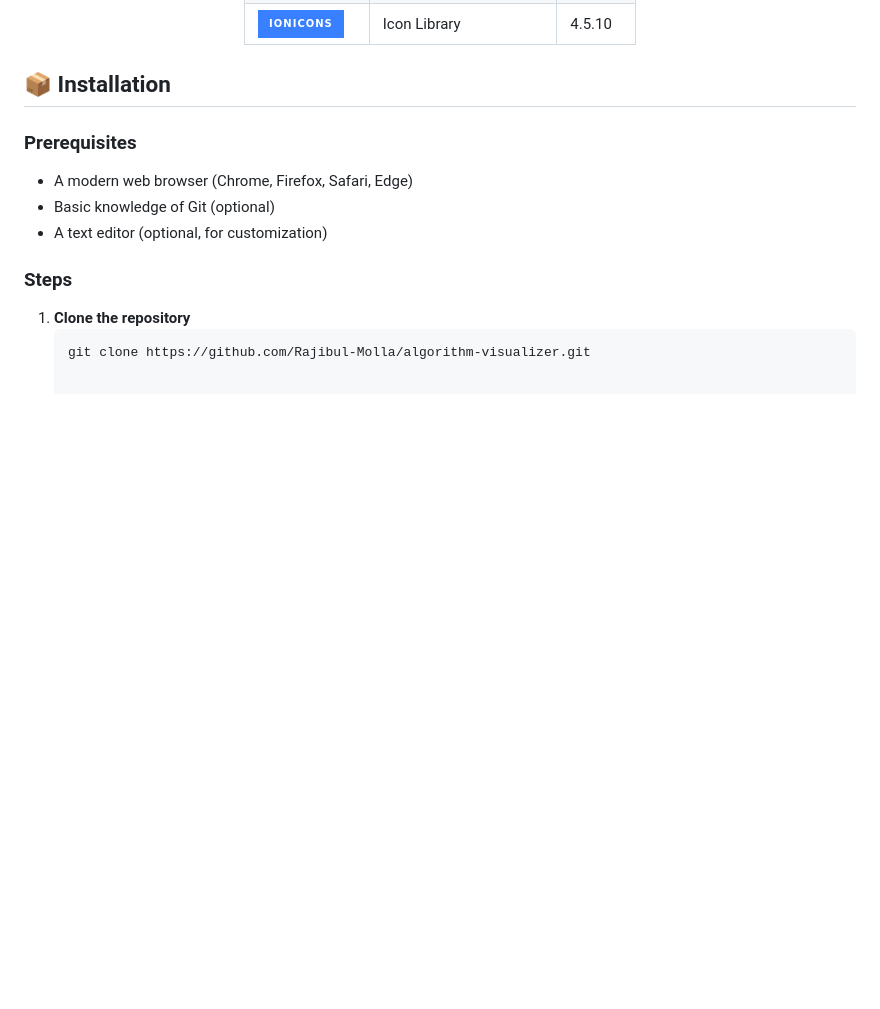
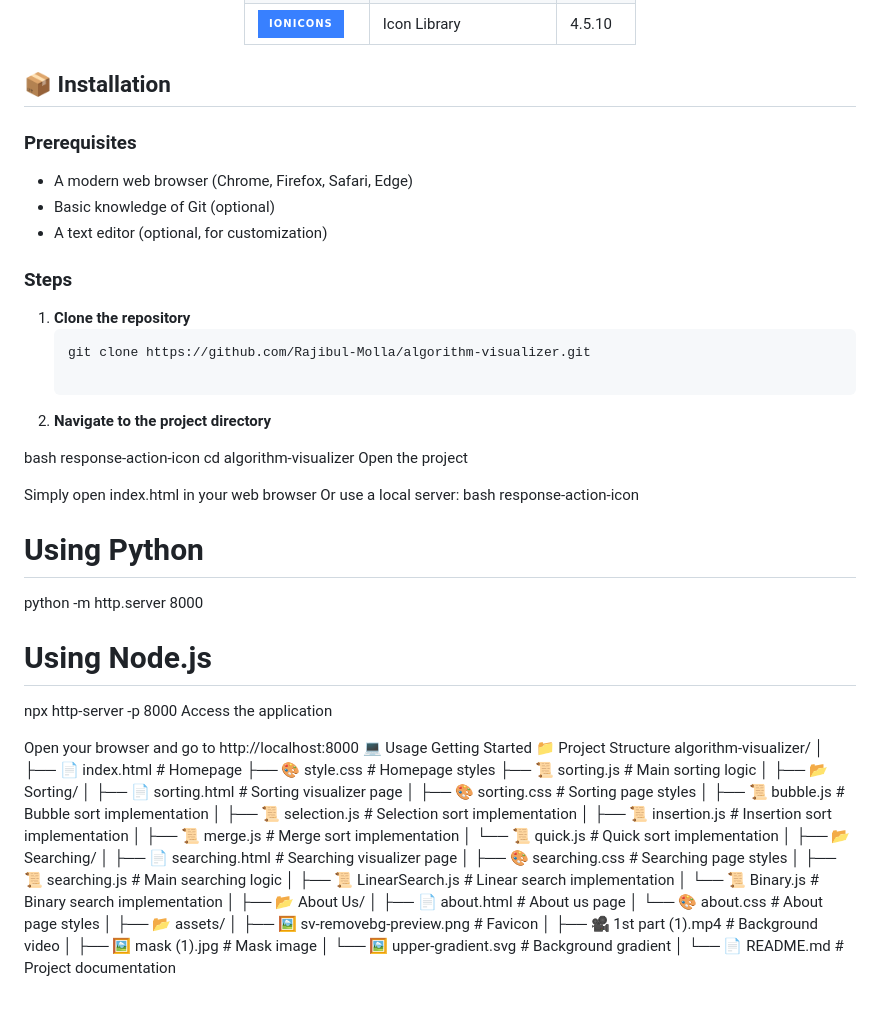
Before and after one commit to Rajibul-Molla/Algorithm-Visualizer, a Markdown page: README.md, the part around the change. Drawn GitHub-style; badges without logos; blank space fills up the shorter version.

````diff
--- a/README.md
+++ b/README.md
@@ -187,3 +187,59 @@
 1. **Clone the repository**
    ```bash
    git clone https://github.com/Rajibul-Molla/algorithm-visualizer.git
+
+2. **Navigate to the project directory**
+
+bash
+response-action-icon
+cd algorithm-visualizer
+Open the project
+
+Simply open index.html in your web browser
+Or use a local server:
+bash
+response-action-icon
+# Using Python
+python -m http.server 8000
+
+# Using Node.js
+npx http-server -p 8000
+Access the application
+
+Open your browser and go to http://localhost:8000
+💻 Usage
+Getting Started
+📁 Project Structure
+algorithm-visualizer/
+│
+├── 📄 index.html                 # Homepage
+├── 🎨 style.css                 # Homepage styles
+├── 📜 sorting.js                # Main sorting logic
+│
+├── 📂 Sorting/
+│   ├── 📄 sorting.html          # Sorting visualizer page
+│   ├── 🎨 sorting.css          # Sorting page styles
+│   ├── 📜 bubble.js            # Bubble sort implementation
+│   ├── 📜 selection.js         # Selection sort implementation
+│   ├── 📜 insertion.js         # Insertion sort implementation
+│   ├── 📜 merge.js             # Merge sort implementation
+│   └── 📜 quick.js             # Quick sort implementation
+│
+├── 📂 Searching/
+│   ├── 📄 searching.html        # Searching visualizer page
+│   ├── 🎨 searching.css        # Searching page styles
+│   ├── 📜 searching.js         # Main searching logic
+│   ├── 📜 LinearSearch.js      # Linear search implementation
+│   └── 📜 Binary.js            # Binary search implementation
+│
+├── 📂 About Us/
+│   ├── 📄 about.html           # About us page
+│   └── 🎨 about.css           # About page styles
+│
+├── 📂 assets/
+│   ├── 🖼️ sv-removebg-preview.png  # Favicon
+│   ├── 🎥 1st part (1).mp4         # Background video
+│   ├── 🖼️ mask (1).jpg             # Mask image
+│   └── 🖼️ upper-gradient.svg       # Background gradient
+│
+└── 📄 README.md                # Project documentation
````
